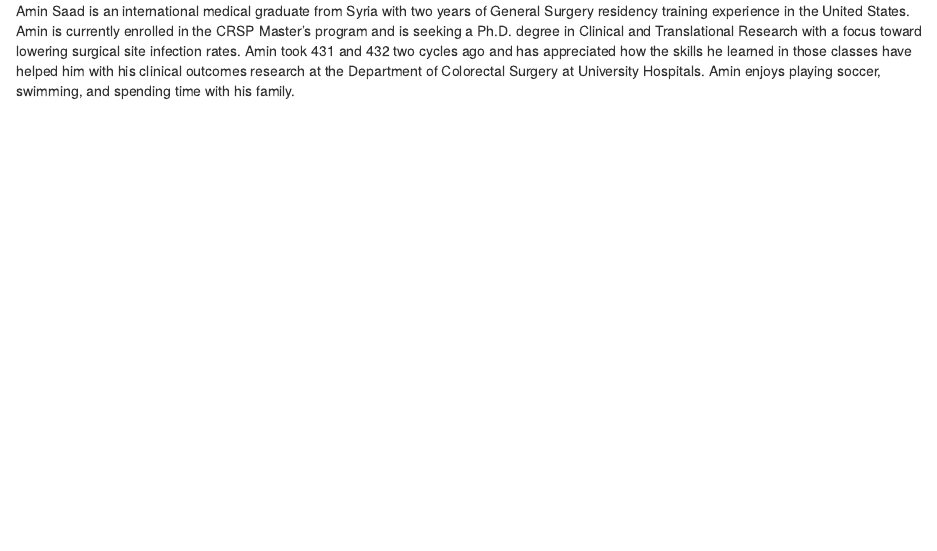
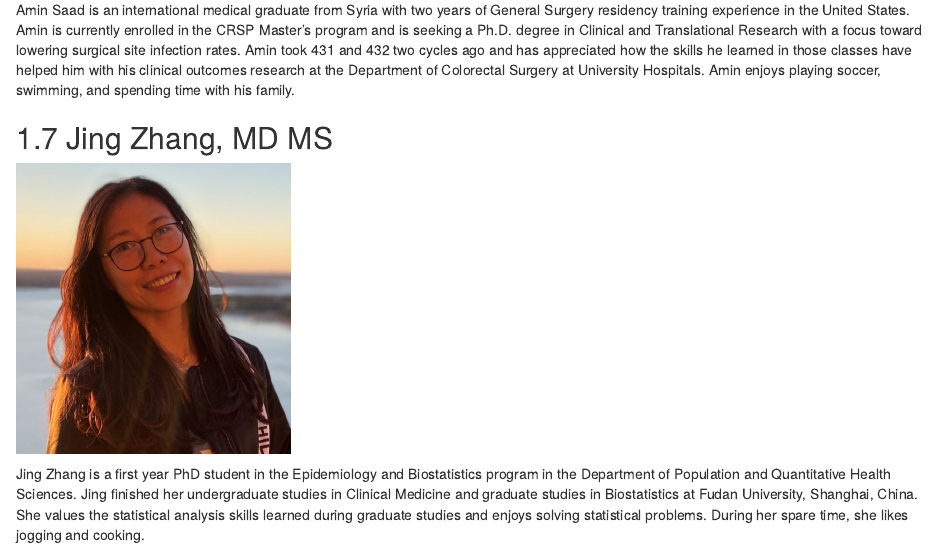
Before and after one commit to THOMASELOVE/2020-432-syllabus, an R Markdown document (03_teachingassistants.Rmd): the page in a window 1100 px wide, from 3060 px down before the commit and from 3080 px down after it, so that both start at the same text. Rendered offline with R 4.5, knitr and Pandoc, with nearby package versions; drawn as R Markdown's standard HTML page in place of the format the file asks for.

Commit message:
Add Jing as TA

````diff
--- a/03_teachingassistants.Rmd
+++ b/03_teachingassistants.Rmd
@@ -61,3 +62,11 @@ knitr::include_graphics("figures/Amin.png")
 ```
 
 Amin Saad is an international medical graduate from Syria with two years of General Surgery residency training experience in the United States. Amin is currently enrolled in the CRSP Master's program and is seeking a Ph.D. degree in Clinical and Translational Research with a focus toward lowering surgical site infection rates. Amin took 431 and 432 two cycles ago and has appreciated how the skills he learned in those classes have helped him with his clinical outcomes research at the Department of Colorectal Surgery at University Hospitals. Amin enjoys playing soccer, swimming, and spending time with his family.
+
+## Jing Zhang, MD MS
+
+```{r Jing fig, echo = FALSE, out.width = '30%'}
+knitr::include_graphics("figures/Jing.png")
+```
+
+Jing Zhang is a first year PhD student in the Epidemiology and Biostatistics program in the Department of Population and Quantitative Health Sciences. Jing finished her undergraduate studies in Clinical Medicine and graduate studies in Biostatistics at Fudan University, Shanghai, China. She values the statistical analysis skills learned during graduate studies and enjoys solving statistical problems. During her spare time, she likes jogging and cooking.
````
Also changed, not shown: docs/search_index.json, figures/Jing.png (added), 03_teachingassistants.Rmd (1 more changed lines), 9 other files.
